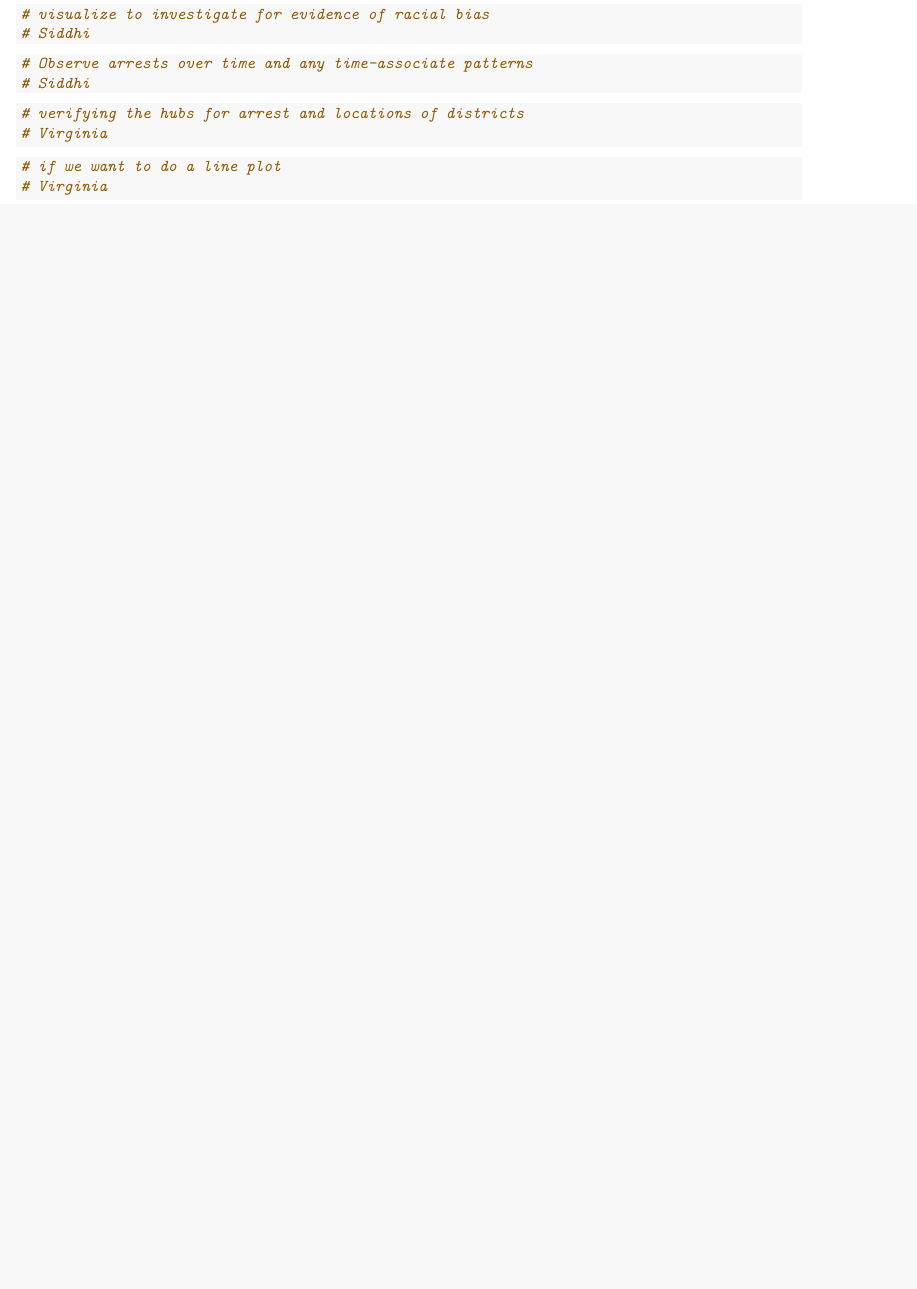
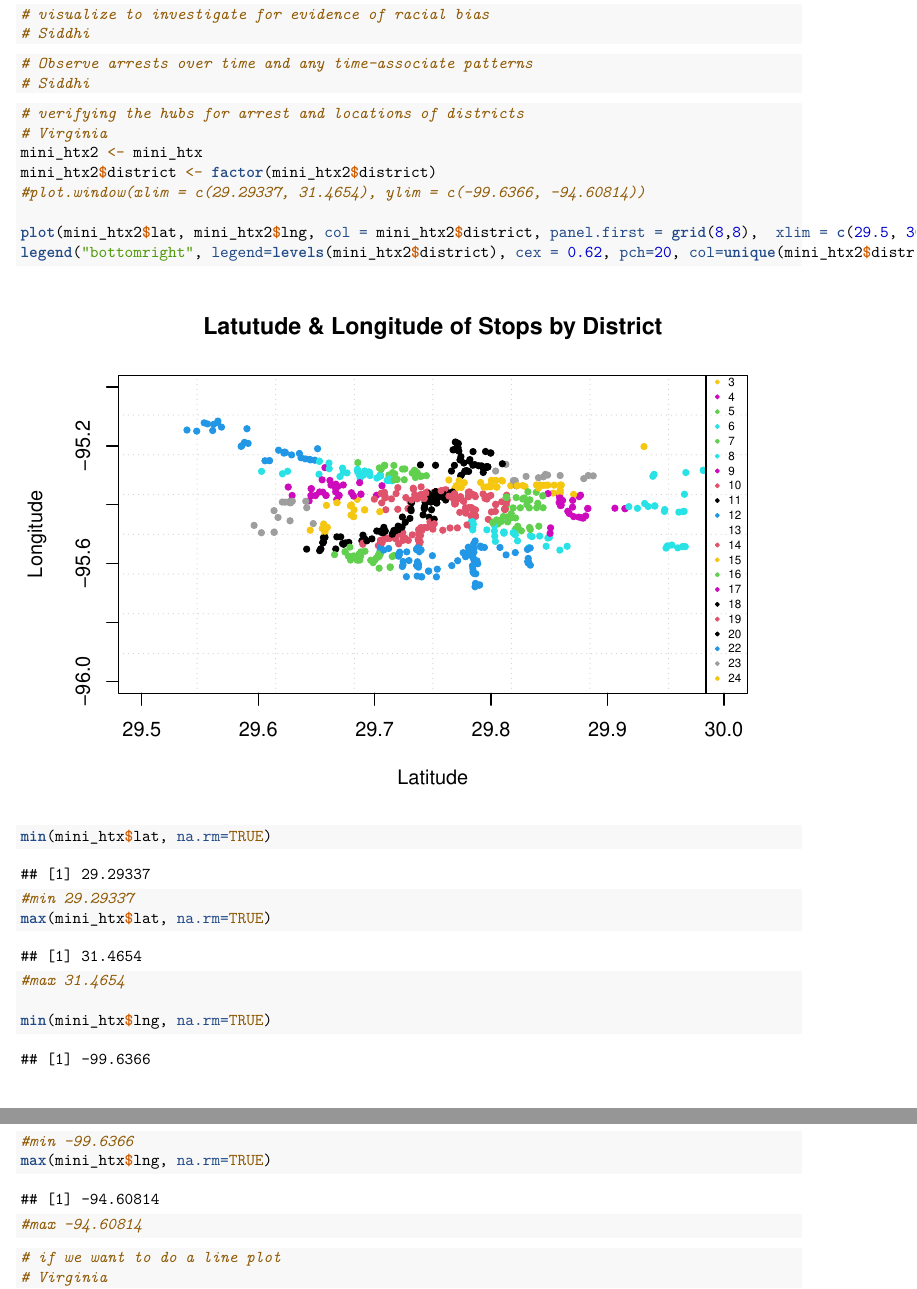
Before and after one commit to gwang034/stat405, an R Markdown document (Visualizations.Rmd): part of page 3 of 3 before the commit and two parts of pages 3 and 4 of 4 after it, the two joined at a grey line, cut so that both start at the same text, the shorter picture padded with empty space. Rendered offline with R 4.5, knitr and Pandoc, then LaTeX, with nearby package versions; some code elsewhere in the file could not run offline.

Commit message:
Visualizations VB

````diff
--- a/Visualizations.Rmd
+++ b/Visualizations.Rmd
@@ -63,3 +63,20 @@ max(mini_htx$date)
 ```{r Scatter plot longitude vs latitude, color by district}
 # verifying the hubs for arrest and locations of districts
 # Virginia
+mini_htx2 <- mini_htx
+mini_htx2$district <- factor(mini_htx2$district)
+#plot.window(xlim = c(29.29337, 31.4654), ylim = c(-99.6366, -94.60814))
+
+plot(mini_htx2$lat, mini_htx2$lng, col = mini_htx2$district, panel.first = grid(8,8),  xlim = c(29.5, 30), ylim = c(-96, -95), main = "Latutude & Longitude of Stops by District", xlab = "Latitude", ylab = "Longitude", pch=20)
+legend("bottomright", legend=levels(mini_htx2$district), cex = 0.62, pch=20, col=unique(mini_htx2$district), title = "District")
+
+
+min(mini_htx$lat, na.rm=TRUE)
+#min 29.29337
+max(mini_htx$lat, na.rm=TRUE)
+#max 31.4654
+
+min(mini_htx$lng, na.rm=TRUE)
+#min -99.6366
+max(mini_htx$lng, na.rm=TRUE)
+#max -94.60814
````
Also changed, not shown: Visualizations.Rmd (9 more changed lines).
